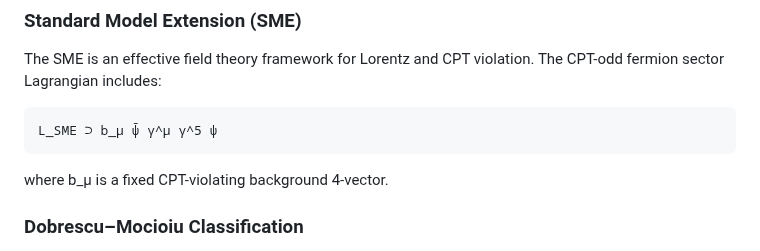
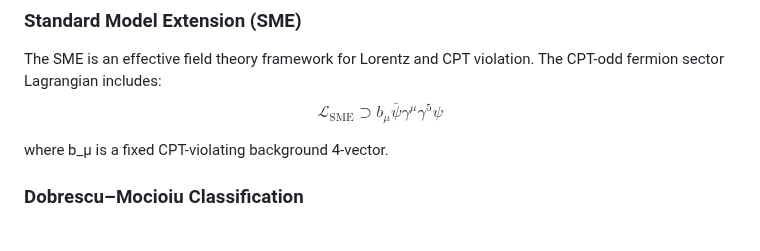
Before and after one commit to oyewodayo/spin-dependent-exotic-interactions-SME, a Markdown page: README.md, the part around the change. Drawn GitHub-style.

Commit message:
SME Lagrangian equation

````diff
--- a/README.md
+++ b/README.md
@@ -84,9 +84,7 @@ Focus potentials: V2, V3, V7, V14
 ### Standard Model Extension (SME)
 The SME is an effective field theory framework for Lorentz and CPT
 violation. The CPT-odd fermion sector Lagrangian includes:
-```
-L_SME ⊃ b_μ ψ̄ γ^μ γ^5 ψ
-```
+$$\mathcal{L}_{\text{SME}} \supset b_{\mu} \bar{\psi} \gamma^{\mu} \gamma^{5} \psi$$
 
 where b_μ is a fixed CPT-violating background 4-vector.
 
````
